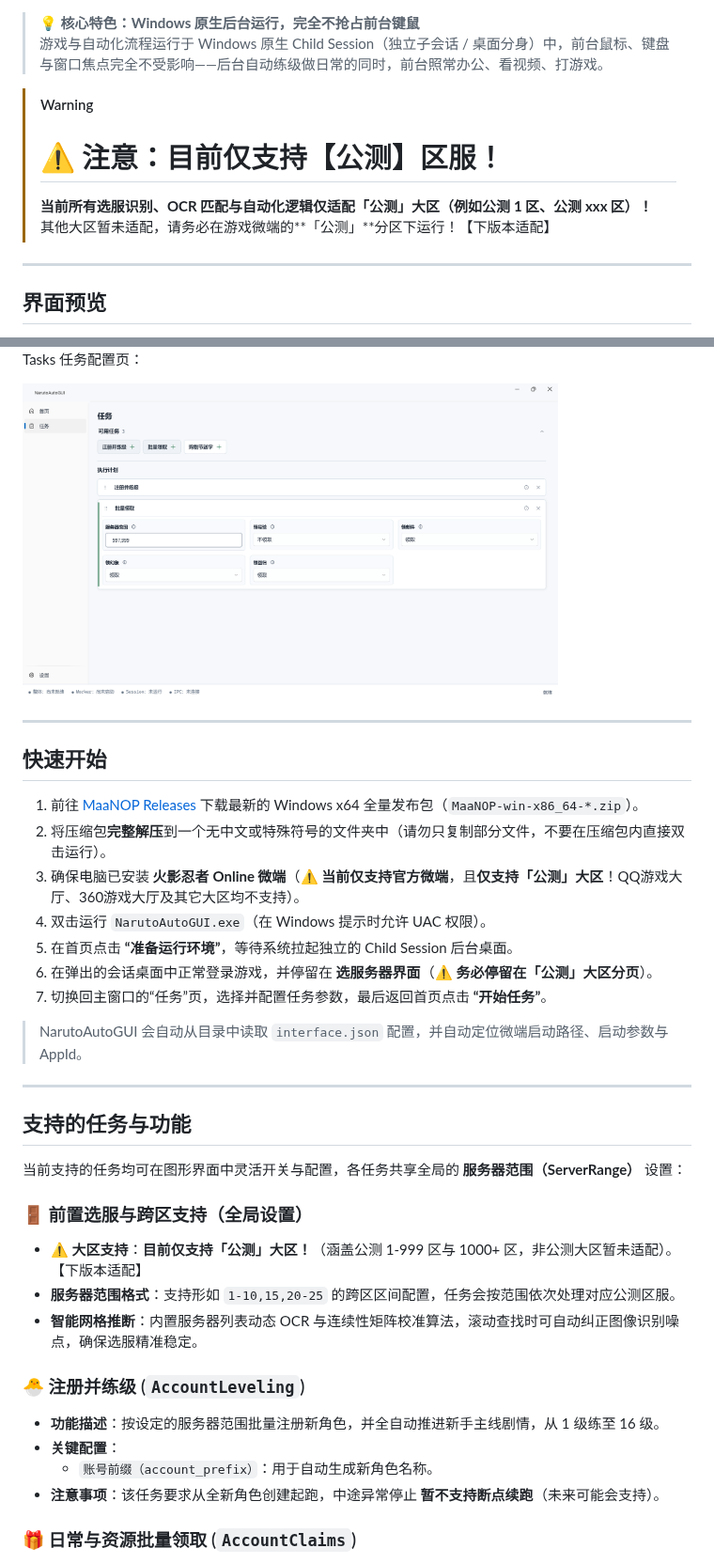
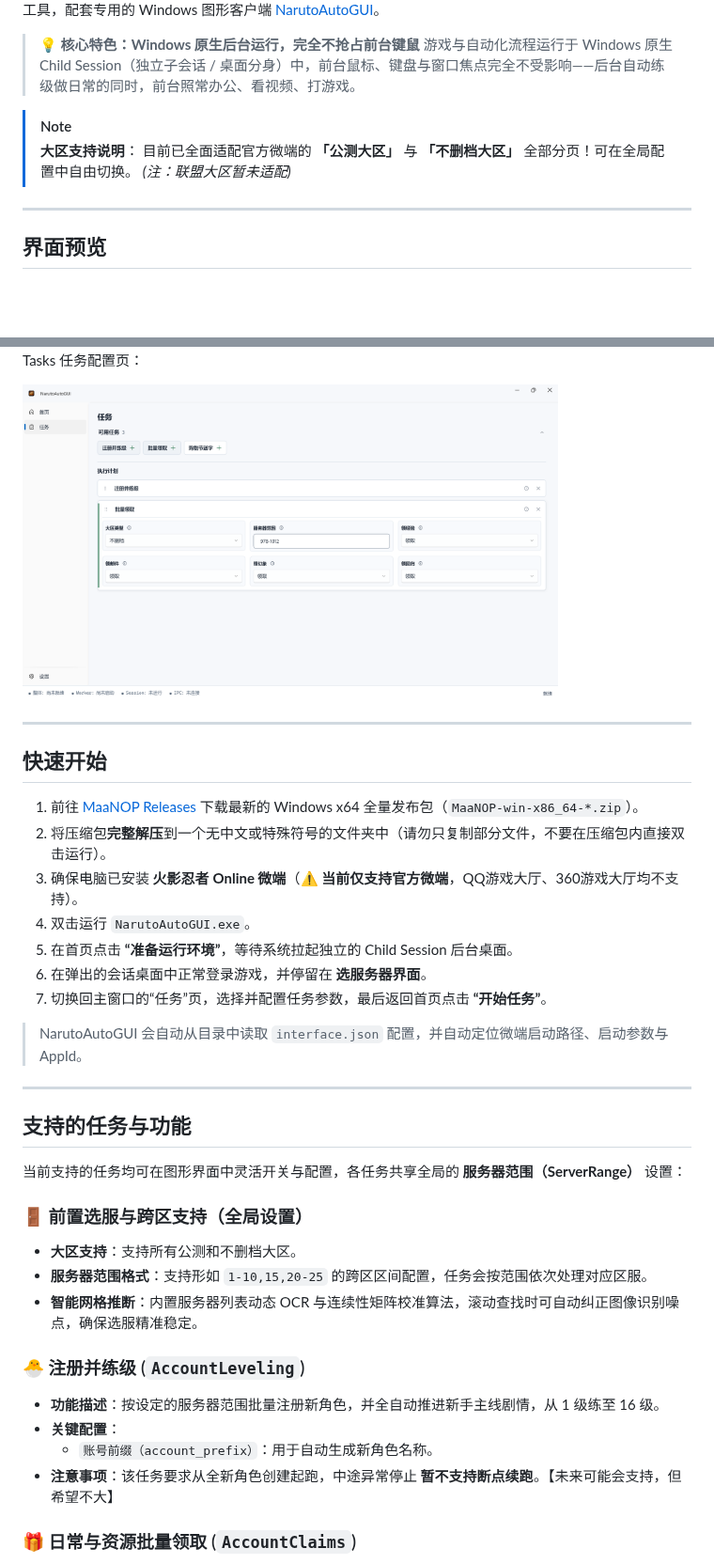
Before and after one commit to ArcherSore/MaaNOP, a Markdown page: README.md, 2 parts joined by grey strips. Shown at 94% size. GitHub-like rendering; pictures changed too: docs/images/taskPage.png; blank space fills up the shorter version.

Commit message:
docs: 更新readme

```diff
--- a/README.md
+++ b/README.md
@@ -13,10 +13,10 @@ MaaNOP 是基于 [MaaFramework](https://github.com/MaaXYZ/MaaFramework) 图像
 > 💡 **核心特色：Windows 原生后台运行，完全不抢占前台键鼠**
 > 游戏与自动化流程运行于 Windows 原生 Child Session（独立子会话 / 桌面分身）中，前台鼠标、键盘与窗口焦点完全不受影响——后台自动练级做日常的同时，前台照常办公、看视频、打游戏。
 
-> [!WARNING]
-> # ⚠️ 注意：目前仅支持【公测】区服！
-> **当前所有选服识别、OCR 匹配与自动化逻辑仅适配「公测」大区（例如公测 1 区、公测 xxx 区）！**
-> 其他大区暂未适配，请务必在游戏微端的**「公测」**分区下运行！【下版本适配】
+> [!NOTE]
+> **大区支持说明**：
+> 目前已全面适配官方微端的 **「公测大区」** 与 **「不删档大区」** 全部分页！可在全局配置中自由切换。
+> *(注：联盟大区暂未适配)*
 
 ---
 
@@ -36,10 +36,10 @@ Tasks 任务配置页：
 
 1. 前往 [MaaNOP Releases](https://github.com/ArcherSore/MaaNOP/releases) 下载最新的 Windows x64 全量发布包（`MaaNOP-win-x86_64-*.zip`）。
 2. 将压缩包**完整解压**到一个无中文或特殊符号的文件夹中（请勿只复制部分文件，不要在压缩包内直接双击运行）。
-3. 确保电脑已安装 **火影忍者 Online 微端**（⚠️ **当前仅支持官方微端**，且**仅支持「公测」大区**！QQ游戏大厅、360游戏大厅及其它大区均不支持）。
-4. 双击运行 `NarutoAutoGUI.exe`（在 Windows 提示时允许 UAC 权限）。
+3. 确保电脑已安装 **火影忍者 Online 微端**（⚠️ **当前仅支持官方微端**，QQ游戏大厅、360游戏大厅均不支持）。
+4. 双击运行 `NarutoAutoGUI.exe`。
 5. 在首页点击 **“准备运行环境”**，等待系统拉起独立的 Child Session 后台桌面。
-6. 在弹出的会话桌面中正常登录游戏，并停留在 **选服务器界面**（⚠️ **务必停留在「公测」大区分页**）。
+6. 在弹出的会话桌面中正常登录游戏，并停留在 **选服务器界面**。
 7. 切换回主窗口的“任务”页，选择并配置任务参数，最后返回首页点击 **“开始任务”**。
 
 > NarutoAutoGUI 会自动从目录中读取 `interface.json` 配置，并自动定位微端启动路径、启动参数与 AppId。
@@ -51,15 +51,15 @@ Tasks 任务配置页：
 当前支持的任务均可在图形界面中灵活开关与配置，各任务共享全局的 **服务器范围（ServerRange）** 设置：
 
 ### 🚪 前置选服与跨区支持（全局设置）
-- ⚠️ **大区支持**：**目前仅支持「公测」大区！**（涵盖公测 1-999 区与 1000+ 区，非公测大区暂未适配）。【下版本适配】
-- **服务器范围格式**：支持形如 `1-10,15,20-25` 的跨区区间配置，任务会按范围依次处理对应公测区服。
+- **大区支持**：支持所有公测和不删档大区。
+- **服务器范围格式**：支持形如 `1-10,15,20-25` 的跨区区间配置，任务会按范围依次处理对应区服。
 - **智能网格推断**：内置服务器列表动态 OCR 与连续性矩阵校准算法，滚动查找时可自动纠正图像识别噪点，确保选服精准稳定。
 
 ### 🐣 注册并练级 (`AccountLeveling`)
 - **功能描述**：按设定的服务器范围批量注册新角色，并全自动推进新手主线剧情，从 1 级练至 16 级。
 - **关键配置**：
   - `账号前缀（account_prefix）`：用于自动生成新角色名称。
-- **注意事项**：该任务要求从全新角色创建起跑，中途异常停止 **暂不支持断点续跑**（未来可能会支持）。
+- **注意事项**：该任务要求从全新角色创建起跑，中途异常停止 **暂不支持断点续跑**。【未来可能会支持，但希望不大】
 
 ### 🎁 日常与资源批量领取 (`AccountClaims`)
 - **功能描述**：面向已完成练级的现有账号，按服务器范围依次登录并一键收割资源。
```
